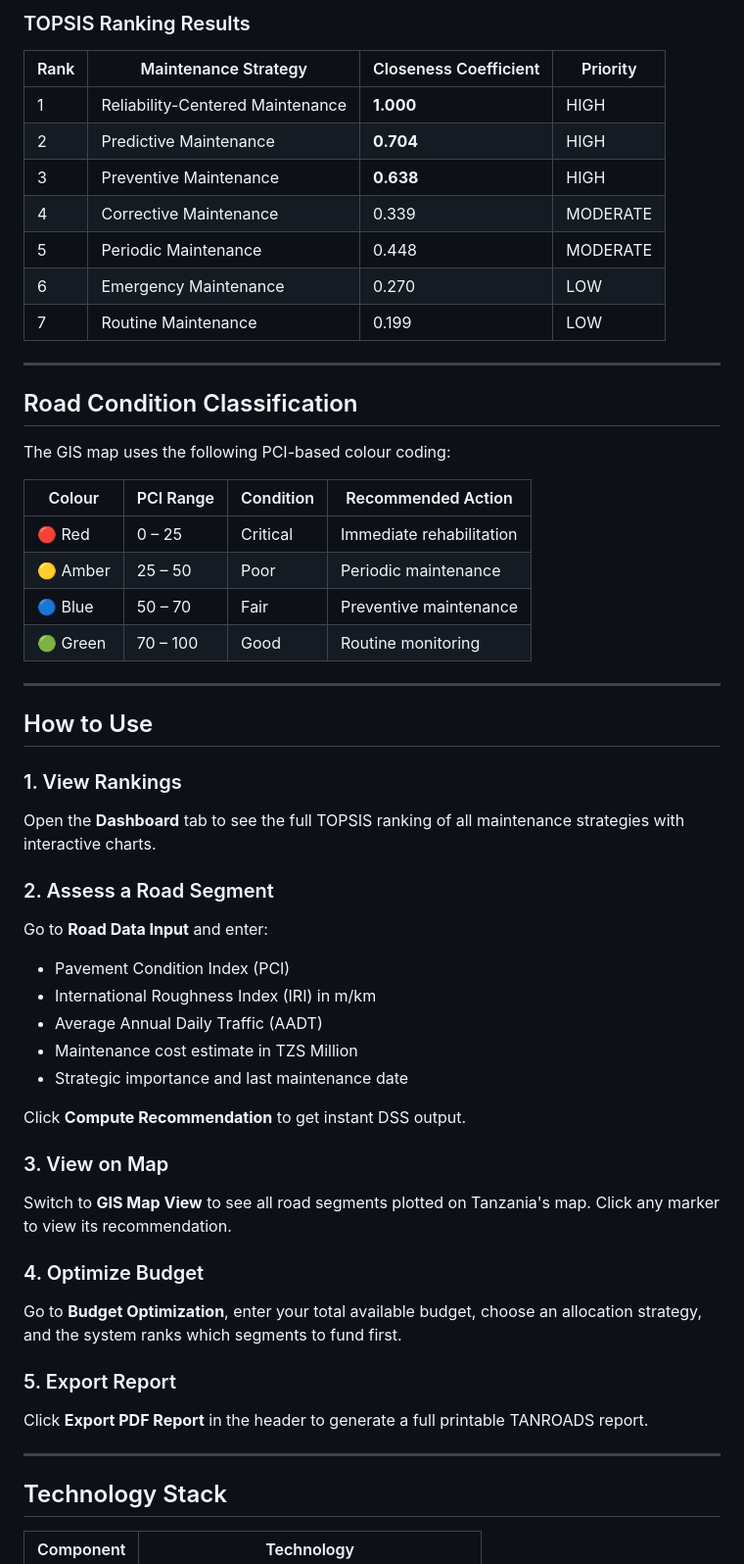
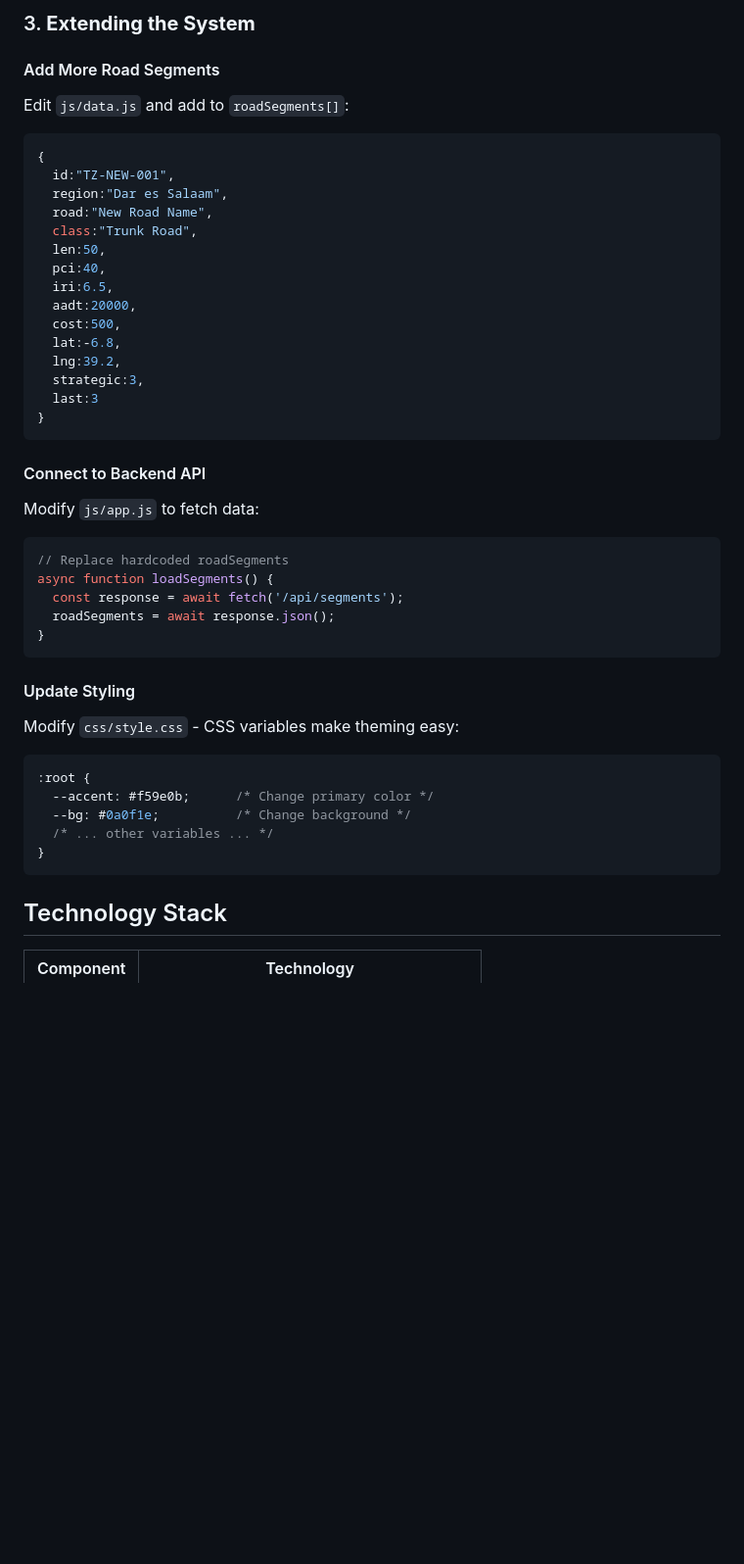
Before and after one commit to pet-gh/Tanroads-dss, a Markdown page: README.md, the part around one of its changes. Shown at 98% size. Drawn GitHub-style; blank space fills up the shorter version.

````diff
--- a/README.md
+++ b/README.md
@@ -52,56 +75,45 @@ The DSS integrates **Fuzzy Analytic Hierarchy Process (FAHP)** for criteria weig
 
-### TOPSIS Ranking Results
+### 3. **Extending the System**
 
-| Rank | Maintenance Strategy | Closeness Coefficient | Priority |
-|------|---------------------|----------------------|----------|
-| 1 | Reliability-Centered Maintenance | **1.000** | HIGH |
-| 2 | Predictive Maintenance | **0.704** | HIGH |
-| 3 | Preventive Maintenance | **0.638** | HIGH |
-| 4 | Corrective Maintenance | 0.339 | MODERATE |
-| 5 | Periodic Maintenance | 0.448 | MODERATE |
-| 6 | Emergency Maintenance | 0.270 | LOW |
-| 7 | Routine Maintenance | 0.199 | LOW |
+#### Add More Road Segments
+Edit `js/data.js` and add to `roadSegments[]`:
+```javascript
+{
+  id:"TZ-NEW-001",
+  region:"Dar es Salaam",
+  road:"New Road Name",
+  class:"Trunk Road",
+  len:50,
+  pci:40,
+  iri:6.5,
+  aadt:20000,
+  cost:500,
+  lat:-6.8,
+  lng:39.2,
+  strategic:3,
+  last:3
+}
+```
 
----
+#### Connect to Backend API
+Modify `js/app.js` to fetch data:
+```javascript
+// Replace hardcoded roadSegments
+async function loadSegments() {
+  const response = await fetch('/api/segments');
+  roadSegments = await response.json();
+}
+```
 
-## Road Condition Classification
-
-The GIS map uses the following PCI-based colour coding:
-
-| Colour | PCI Range | Condition | Recommended Action |
-|--------|-----------|-----------|-------------------|
-| 🔴 Red | 0 – 25 | Critical | Immediate rehabilitation |
-| 🟡 Amber | 25 – 50 | Poor | Periodic maintenance |
-| 🔵 Blue | 50 – 70 | Fair | Preventive maintenance |
-| 🟢 Green | 70 – 100 | Good | Routine monitoring |
-
----
-
-## How to Use
-
-### 1. View Rankings
-Open the **Dashboard** tab to see the full TOPSIS ranking of all maintenance strategies with interactive charts.
-
-### 2. Assess a Road Segment
-Go to **Road Data Input** and enter:
-- Pavement Condition Index (PCI)
-- International Roughness Index (IRI) in m/km
-- Average Annual Daily Traffic (AADT)
-- Maintenance cost estimate in TZS Million
-- Strategic importance and last maintenance date
-
-Click **Compute Recommendation** to get instant DSS output.
-
-### 3. View on Map
-Switch to **GIS Map View** to see all road segments plotted on Tanzania's map. Click any marker to view its recommendation.
-
-### 4. Optimize Budget
-Go to **Budget Optimization**, enter your total available budget, choose an allocation strategy, and the system ranks which segments to fund first.
-
-### 5. Export Report
-Click **Export PDF Report** in the header to generate a full printable TANROADS report.
-
----
+#### Update Styling
+Modify `css/style.css` - CSS variables make theming easy:
+```css
+:root {
+  --accent: #f59e0b;      /* Change primary color */
+  --bg: #0a0f1e;          /* Change background */
+  /* ... other variables ... */
+}
+```
 
 ## Technology Stack
 
````
Also changed, not shown: other parts of README.md (+76 -52 lines).
